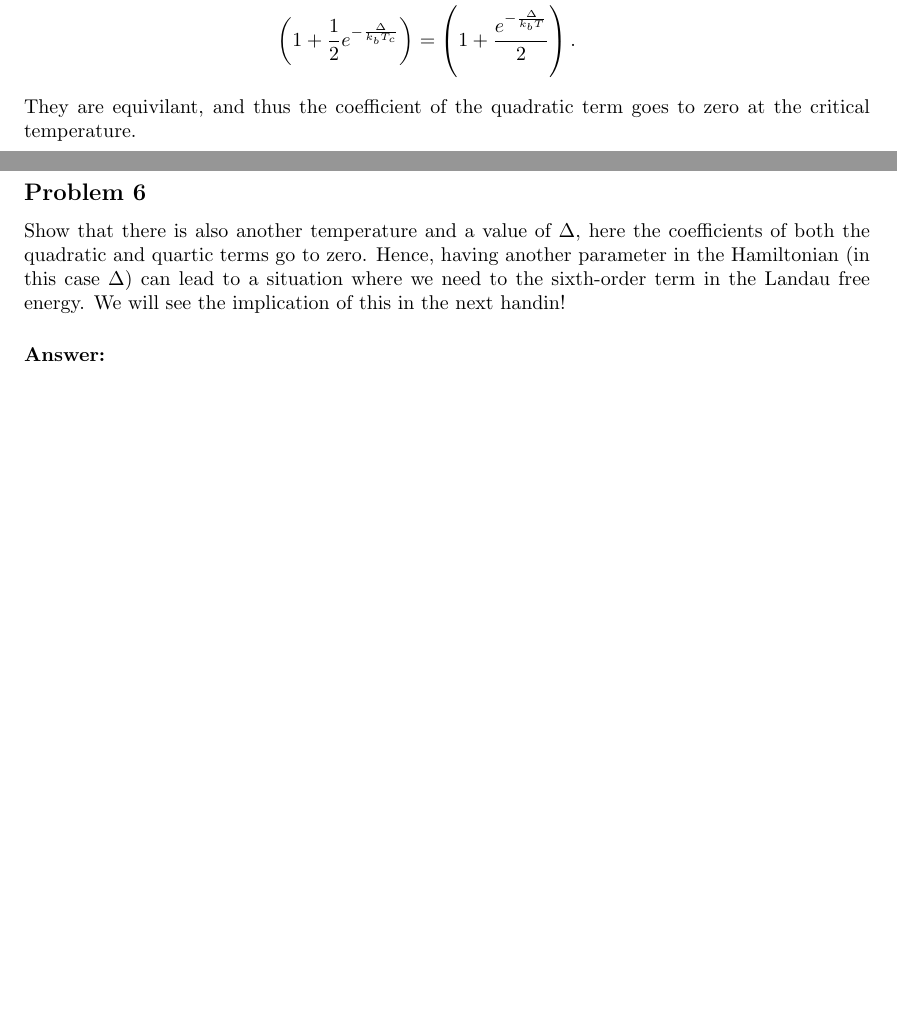
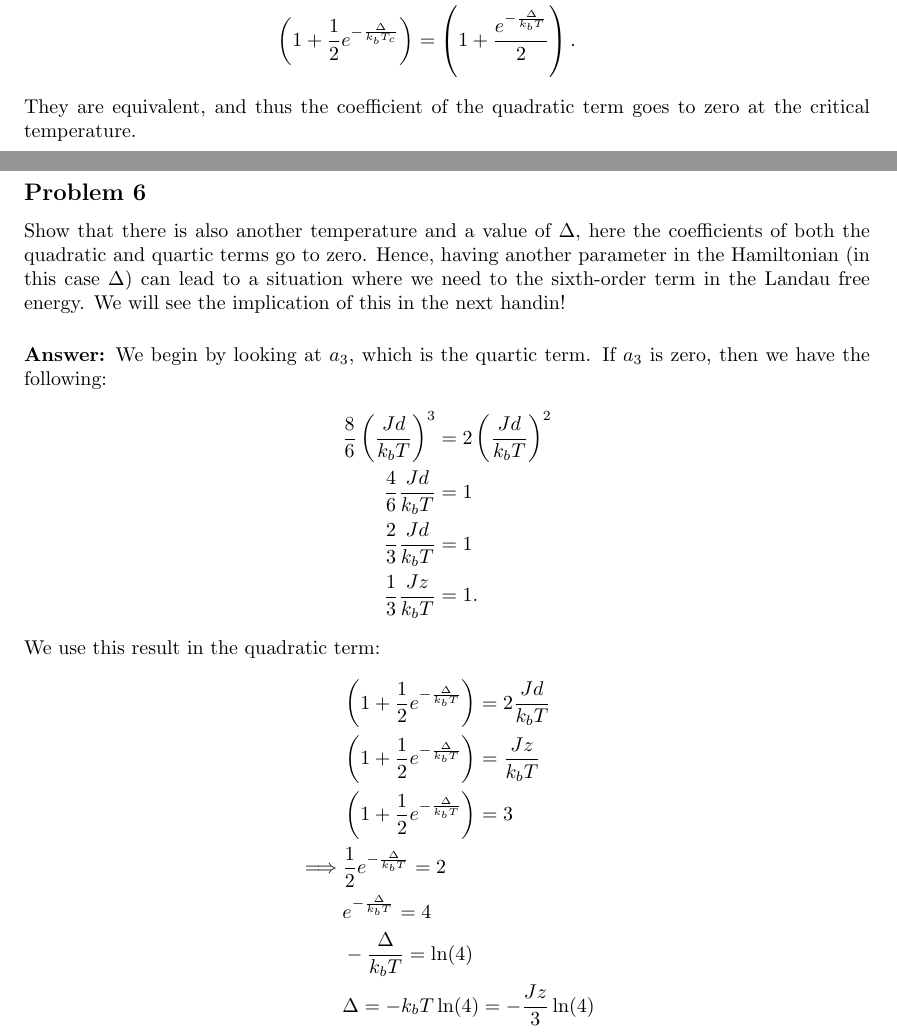
Before and after one commit to thesombady/FK7058, a LaTeX document (handin5/main.tex): two parts of pages 3 and 4 of 4, joined at a grey line, cut so that both start at the same text, the shorter picture padded with empty space. Compiled offline with pdfLaTeX.

Commit message:
handin5: done

```diff
--- a/handin5/main.tex
+++ b/handin5/main.tex
@@ -200,7 +200,7 @@ At the critical temperature you found in a previous step, show that the coeffici
     \left(1 + \frac{1}{2}e^{-\frac{\Delta}{k_bT_c}}\right) &= 2\frac{Jd}{k_bT_c}\\
     \left(1 + \frac{1}{2}e^{-\frac{\Delta}{k_bT_c}}\right) &= 2Jd\cdot\left(\frac{1 + \frac{e^{-\frac{\Delta}{k_bT}}}{2}}{2dJ}\right)\\
     \left(1 + \frac{1}{2}e^{-\frac{\Delta}{k_bT_c}}\right) &= \left(1 + \frac{e^{-\frac{\Delta}{k_bT}}}{2}\right).
-\end{align*}They are equivilant, and thus the coefficient of the quadratic term goes to zero at the critical temperature.
+\end{align*}They are equivalent, and thus the coefficient of the quadratic term goes to zero at the critical temperature.
 
 \subsection*{Problem 6}
 Show that there is also another temperature and a value of $\Delta$, here the coefficients of both the quadratic and quartic terms go to zero.
@@ -208,6 +208,21 @@ Hence, having another parameter in the Hamiltonian (in this case $\Delta$) can l
 We will see the implication of this in the next handin!
 
 \newparagraph
-\textbf{Answer:}
+\textbf{Answer:} We begin by looking at $a_3$, which is the quartic term. If $a_3$ is zero, then we have the following:
+\begin{align*}
+    \frac{8}{6}\left(\frac{Jd}{k_bT}\right)^3 &=  2\left(\frac{Jd}{k_bT}\right)^2\\
+    \frac{4}{6} \frac{Jd}{k_bT} &= 1\\
+    \frac{2}{3} \frac{Jd}{k_bT} &= 1\\
+    \frac{1}{3}\frac{Jz}{k_bT} &= 1.
+\end{align*} We use this result in the quadratic term:
+\begin{align*}
+    &\left(1 + \frac{1}{2}e^{-\frac{\Delta}{k_bT}}\right) = 2\frac{Jd}{k_bT}\\
+    &\left(1 + \frac{1}{2}e^{-\frac{\Delta}{k_bT}}\right) = \frac{Jz}{k_bT}\\
+    &\left(1 + \frac{1}{2}e^{-\frac{\Delta}{k_bT}}\right) = 3\\
+    \implies& \frac{1}{2}e^{-\frac{\Delta}{k_bT}} = 2\\
+    &e^{-\frac{\Delta}{k_bT}} = 4\\
+    &-\frac{\Delta}{k_bT} = \ln(4)\\
+    &\Delta = -k_bT\ln(4) = -\frac{Jz}{3}\ln(4)
+\end{align*}
 
 \end{document}
```
Also changed, not shown: handin5/main.pdf, 1 other file.
